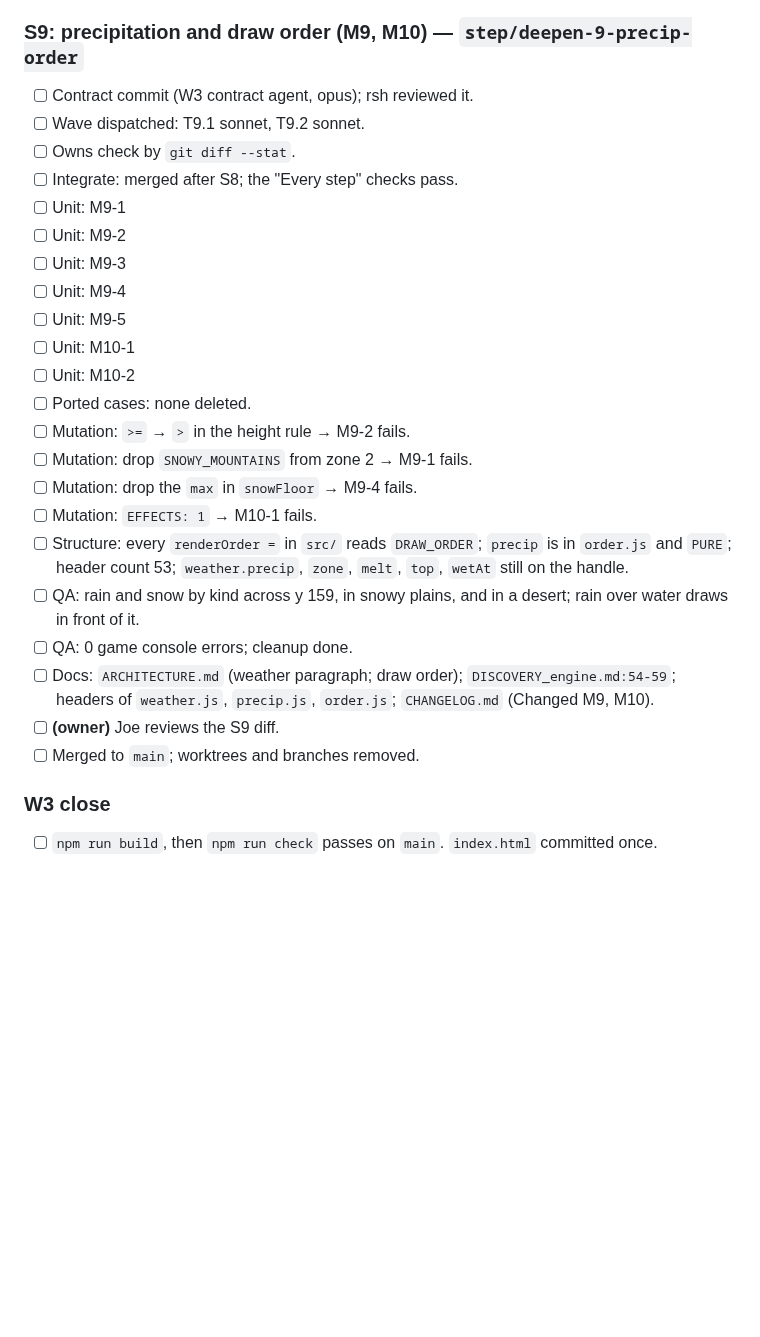
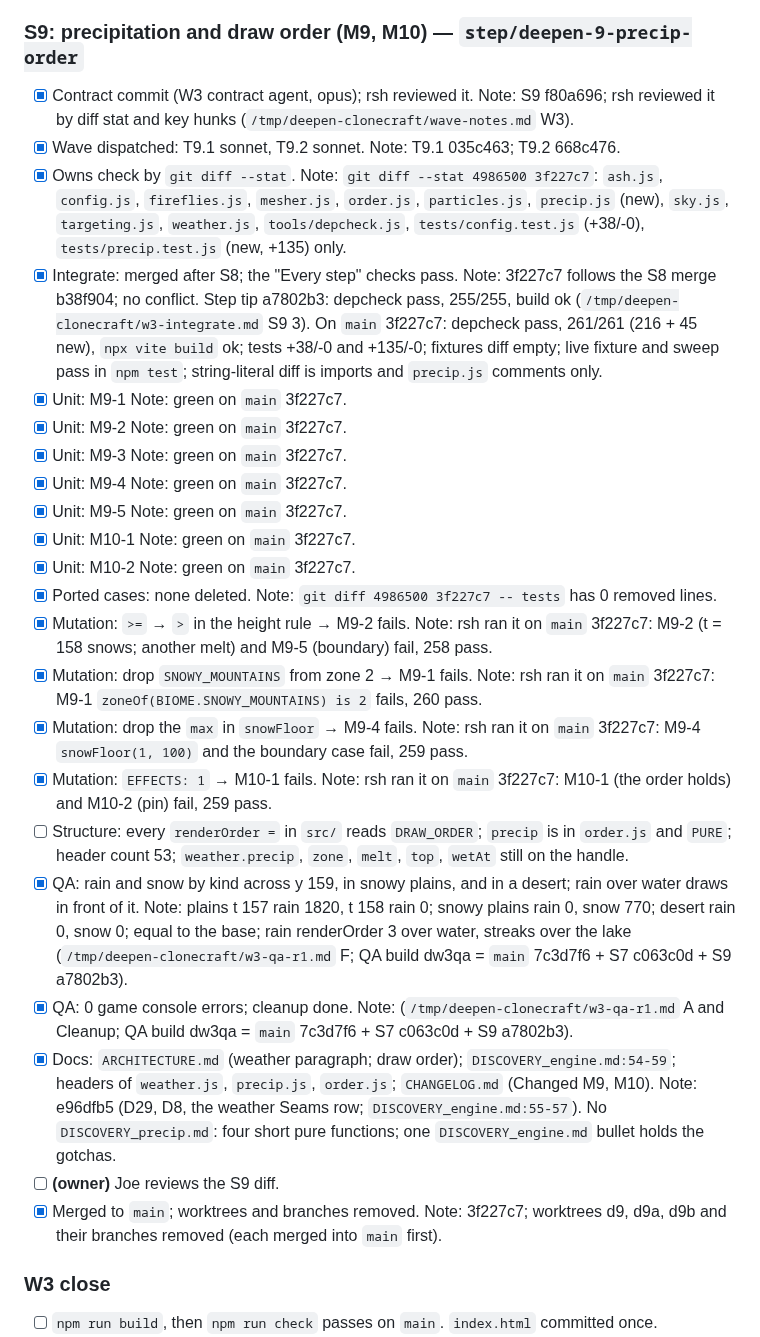
Before and after one commit to ubuntuyou/clonecraft-opus, a Markdown page: GATE_deepen.md, the part around the change. GitHub-like rendering; blank space fills up the shorter version.

Commit message:
docs(gate): check the S9 boxes

```diff
--- a/GATE_deepen.md
+++ b/GATE_deepen.md
@@ -237,28 +237,28 @@ The step gate passes. The 109 existing tests pass, and `git diff main -- tests`
 - [x] Merged to `main`; worktrees and branches removed. Note: b38f904; worktrees d8, d8a, d8b and their branches removed (each merged into `main` first).
 
 ### S9: precipitation and draw order (M9, M10) — `step/deepen-9-precip-order`
-- [ ] Contract commit (W3 contract agent, opus); rsh reviewed it.
-- [ ] Wave dispatched: T9.1 sonnet, T9.2 sonnet.
-- [ ] Owns check by `git diff --stat`.
-- [ ] Integrate: merged after S8; the "Every step" checks pass.
-- [ ] Unit: M9-1
-- [ ] Unit: M9-2
-- [ ] Unit: M9-3
-- [ ] Unit: M9-4
-- [ ] Unit: M9-5
-- [ ] Unit: M10-1
-- [ ] Unit: M10-2
-- [ ] Ported cases: none deleted.
-- [ ] Mutation: `>=` → `>` in the height rule → M9-2 fails.
-- [ ] Mutation: drop `SNOWY_MOUNTAINS` from zone 2 → M9-1 fails.
-- [ ] Mutation: drop the `max` in `snowFloor` → M9-4 fails.
-- [ ] Mutation: `EFFECTS: 1` → M10-1 fails.
+- [x] Contract commit (W3 contract agent, opus); rsh reviewed it. Note: S9 f80a696; rsh reviewed it by diff stat and key hunks (`/tmp/deepen-clonecraft/wave-notes.md` W3).
+- [x] Wave dispatched: T9.1 sonnet, T9.2 sonnet. Note: T9.1 035c463; T9.2 668c476.
+- [x] Owns check by `git diff --stat`. Note: `git diff --stat 4986500 3f227c7`: `ash.js`, `config.js`, `fireflies.js`, `mesher.js`, `order.js`, `particles.js`, `precip.js` (new), `sky.js`, `targeting.js`, `weather.js`, `tools/depcheck.js`, `tests/config.test.js` (+38/-0), `tests/precip.test.js` (new, +135) only.
+- [x] Integrate: merged after S8; the "Every step" checks pass. Note: 3f227c7 follows the S8 merge b38f904; no conflict. Step tip a7802b3: depcheck pass, 255/255, build ok (`/tmp/deepen-clonecraft/w3-integrate.md` S9 3). On `main` 3f227c7: depcheck pass, 261/261 (216 + 45 new), `npx vite build` ok; tests +38/-0 and +135/-0; fixtures diff empty; live fixture and sweep pass in `npm test`; string-literal diff is imports and `precip.js` comments only.
+- [x] Unit: M9-1 Note: green on `main` 3f227c7.
+- [x] Unit: M9-2 Note: green on `main` 3f227c7.
+- [x] Unit: M9-3 Note: green on `main` 3f227c7.
+- [x] Unit: M9-4 Note: green on `main` 3f227c7.
+- [x] Unit: M9-5 Note: green on `main` 3f227c7.
+- [x] Unit: M10-1 Note: green on `main` 3f227c7.
+- [x] Unit: M10-2 Note: green on `main` 3f227c7.
+- [x] Ported cases: none deleted. Note: `git diff 4986500 3f227c7 -- tests` has 0 removed lines.
+- [x] Mutation: `>=` → `>` in the height rule → M9-2 fails. Note: rsh ran it on `main` 3f227c7: M9-2 (t = 158 snows; another melt) and M9-5 (boundary) fail, 258 pass.
+- [x] Mutation: drop `SNOWY_MOUNTAINS` from zone 2 → M9-1 fails. Note: rsh ran it on `main` 3f227c7: M9-1 `zoneOf(BIOME.SNOWY_MOUNTAINS) is 2` fails, 260 pass.
+- [x] Mutation: drop the `max` in `snowFloor` → M9-4 fails. Note: rsh ran it on `main` 3f227c7: M9-4 `snowFloor(1, 100)` and the boundary case fail, 259 pass.
+- [x] Mutation: `EFFECTS: 1` → M10-1 fails. Note: rsh ran it on `main` 3f227c7: M10-1 (the order holds) and M10-2 (pin) fail, 259 pass.
 - [ ] Structure: every `renderOrder =` in `src/` reads `DRAW_ORDER`; `precip` is in `order.js` and `PURE`; header count 53; `weather.precip`, `zone`, `melt`, `top`, `wetAt` still on the handle.
-- [ ] QA: rain and snow by kind across y 159, in snowy plains, and in a desert; rain over water draws in front of it.
-- [ ] QA: 0 game console errors; cleanup done.
-- [ ] Docs: `ARCHITECTURE.md` (weather paragraph; draw order); `DISCOVERY_engine.md:54-59`; headers of `weather.js`, `precip.js`, `order.js`; `CHANGELOG.md` (Changed M9, M10).
+- [x] QA: rain and snow by kind across y 159, in snowy plains, and in a desert; rain over water draws in front of it. Note: plains t 157 rain 1820, t 158 rain 0; snowy plains rain 0, snow 770; desert rain 0, snow 0; equal to the base; rain renderOrder 3 over water, streaks over the lake (`/tmp/deepen-clonecraft/w3-qa-r1.md` F; QA build dw3qa = `main` 7c3d7f6 + S7 c063c0d + S9 a7802b3).
+- [x] QA: 0 game console errors; cleanup done. Note: (`/tmp/deepen-clonecraft/w3-qa-r1.md` A and Cleanup; QA build dw3qa = `main` 7c3d7f6 + S7 c063c0d + S9 a7802b3).
+- [x] Docs: `ARCHITECTURE.md` (weather paragraph; draw order); `DISCOVERY_engine.md:54-59`; headers of `weather.js`, `precip.js`, `order.js`; `CHANGELOG.md` (Changed M9, M10). Note: e96dfb5 (D29, D8, the weather Seams row; `DISCOVERY_engine.md:55-57`). No `DISCOVERY_precip.md`: four short pure functions; one `DISCOVERY_engine.md` bullet holds the gotchas.
 - [ ] **(owner)** Joe reviews the S9 diff.
-- [ ] Merged to `main`; worktrees and branches removed.
+- [x] Merged to `main`; worktrees and branches removed. Note: 3f227c7; worktrees d9, d9a, d9b and their branches removed (each merged into `main` first).
 
 ### W3 close
 - [ ] `npm run build`, then `npm run check` passes on `main`. `index.html` committed once.
```
